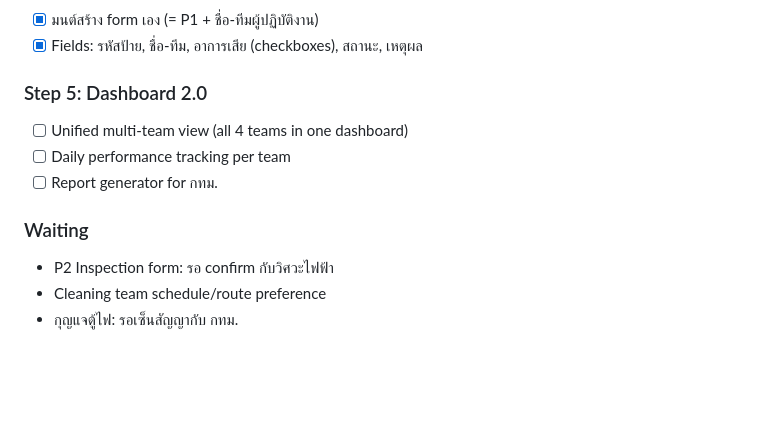
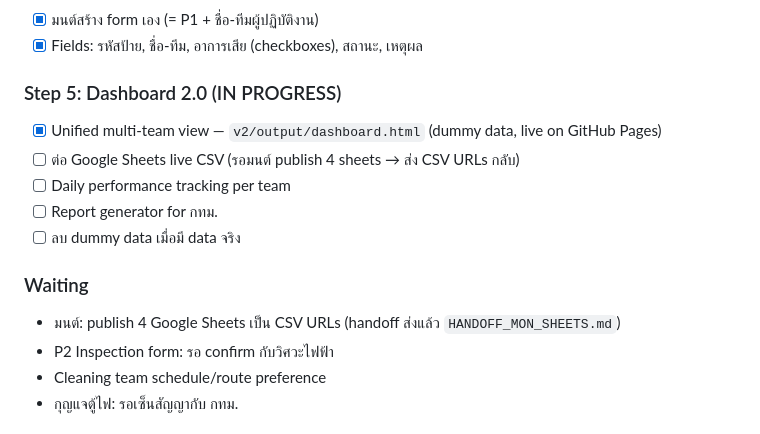
Before and after one commit to peuarchukiati-rgb/The-Surveyor, a Markdown page: spec.md, the part around the change. GitHub-like rendering; blank space fills up the shorter version.

Commit message:
docs: update spec.md — Dashboard 2.0 progress, waiting on Sheets CSV URLs
Co-Authored-By: Claude Opus 4.6 (1M context) <noreply@anthropic.com>

```diff
--- a/spec.md
+++ b/spec.md
@@ -126,12 +126,15 @@ Prefill entry IDs (P1): stop_code=62705490, ticket_id=711616789, damage_type=182
 - [x] มนต์สร้าง form เอง (= P1 + ชื่อ-ทีมผู้ปฏิบัติงาน)
 - [x] Fields: รหัสป้าย, ชื่อ-ทีม, อาการเสีย (checkboxes), สถานะ, เหตุผล
 
-### Step 5: Dashboard 2.0
-- [ ] Unified multi-team view (all 4 teams in one dashboard)
+### Step 5: Dashboard 2.0 (IN PROGRESS)
+- [x] Unified multi-team view — `v2/output/dashboard.html` (dummy data, live on GitHub Pages)
+- [ ] ต่อ Google Sheets live CSV (รอมนต์ publish 4 sheets → ส่ง CSV URLs กลับ)
 - [ ] Daily performance tracking per team
 - [ ] Report generator for กทม.
+- [ ] ลบ dummy data เมื่อมี data จริง
 
 ### Waiting
+- มนต์: publish 4 Google Sheets เป็น CSV URLs (handoff ส่งแล้ว `HANDOFF_MON_SHEETS.md`)
 - P2 Inspection form: รอ confirm กับวิศวะไฟฟ้า
 - Cleaning team schedule/route preference
 - กุญแจตู้ไฟ: รอเซ็นสัญญากับ กทม.
```
